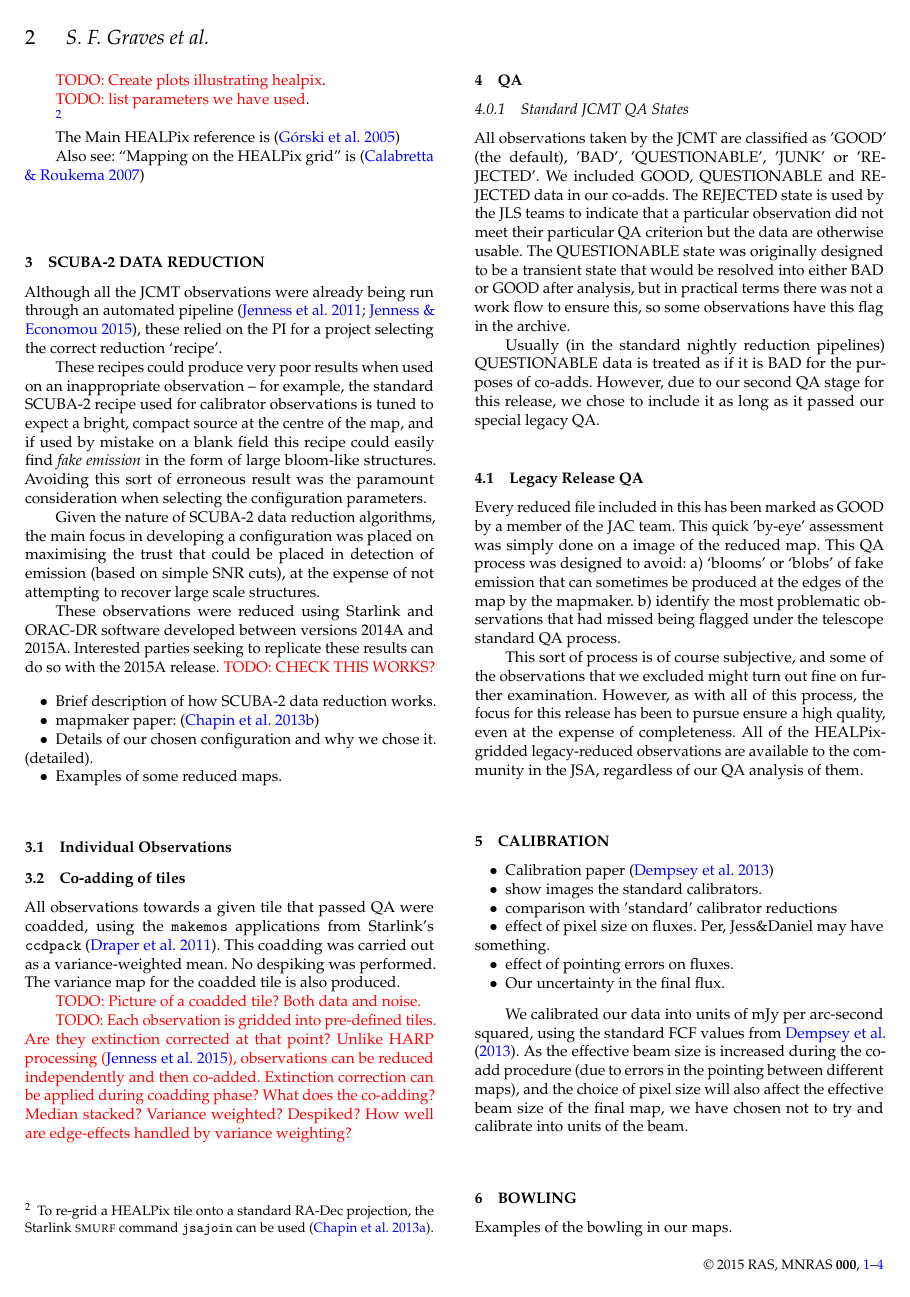
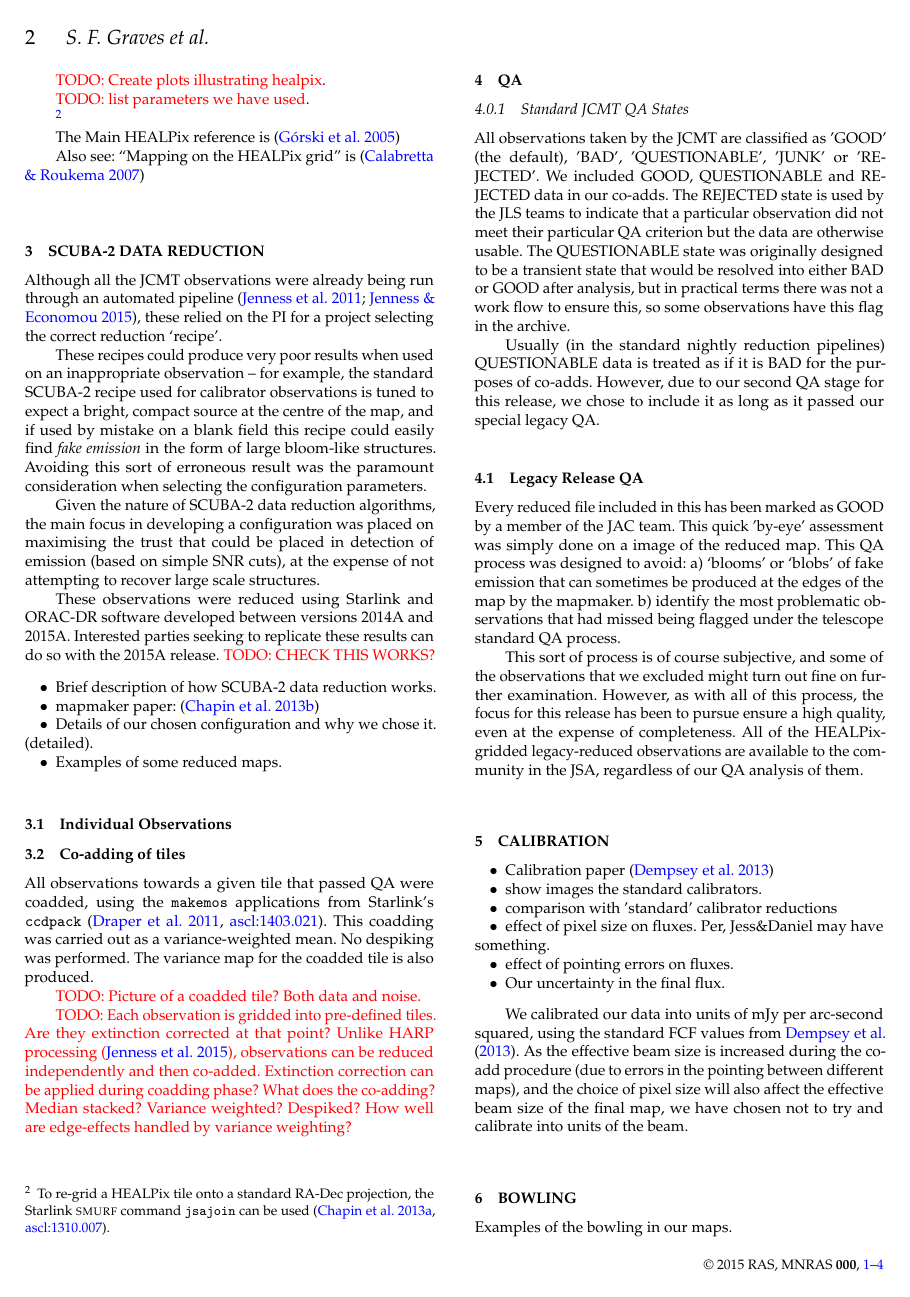
Before and after one commit to eaobservatory/jsa-legacy, a LaTeX paper (legacy-850um-paper.tex): page 2 of 4. Compiled offline with pdfLaTeX; a LaTeX package or settings file that is missing is left out.

Commit message:
Note ASCL entries
Not sure if MNRAS will accept them but it's worth a try. They might insist
that the ASCL entries become full references.

```diff
--- a/legacy-850um-paper.tex
+++ b/legacy-850um-paper.tex
@@ -18,6 +18,7 @@
 \usepackage{xcolor, soul}
 \newcommand{\todo}[1]{\textcolor{red}{TODO: #1}}
 \newcommand{\note}[1]{\textcolor{red}{Note: #1}}
+\newcommand{\ascl}[1]{\href{http://www.ascl.net/#1}{ascl:#1}}
 
 \title[SCUBA-2 850\um\ Legacy Release]%
 {The JCMT Legacy Release: SCUBA-2 850\bmicron\ observations}
@@ -158,7 +159,7 @@ trade off is that the pixels do not have the same size in RA and Dec.
 
 \footnote{To re-grid a HEALPix tile onto a standard RA-Dec projection,
   the Starlink \textsc{smurf} command \texttt{jsajoin} can be used
-  \citep{SUN258}.}
+  \citep[][\ascl{1310.007}]{SUN258}.}
 
 The Main HEALPix reference is \citep{Gorski2005}
 
```
Also changed, not shown: legacy-850um-paper.tex (2 more changed lines).
